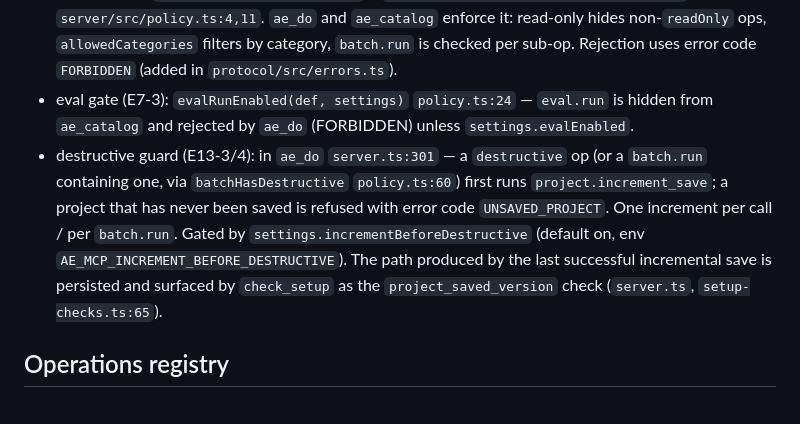
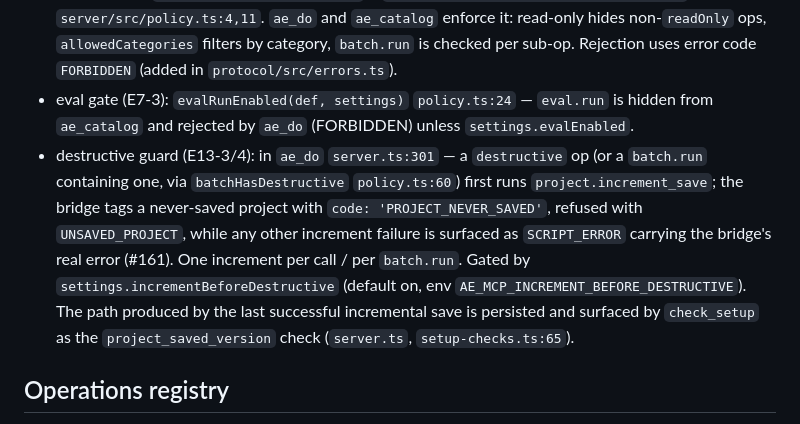
Before and after one commit to StanleySweet/ae-mcp, a Markdown page: docs/agents/code-map.md, the part around the change. Rendered like a GitHub page.

Commit message:
docs(agents): code-map reflects #161 guard error surfacing

```diff
--- a/docs/agents/code-map.md
+++ b/docs/agents/code-map.md
@@ -15,7 +15,7 @@ Architecture map for agents: where the pieces live and the patterns to follow. R
 - `getSettings()` :79 — lazy `loadSettings({root})`, or `Promise.resolve(options.settings)` when injected.
 - Policy (E7-2): `isPermitted(def, settings)` + `batchRunBlock(registry, ops, settings)` `server/src/policy.ts:4,11`. `ae_do` and `ae_catalog` enforce it: read-only hides non-`readOnly` ops, `allowedCategories` filters by category, `batch.run` is checked per sub-op. Rejection uses error code `FORBIDDEN` (added in `protocol/src/errors.ts`).
 - eval gate (E7-3): `evalRunEnabled(def, settings)` `policy.ts:24` — `eval.run` is hidden from `ae_catalog` and rejected by `ae_do` (FORBIDDEN) unless `settings.evalEnabled`.
-- destructive guard (E13-3/4): in `ae_do` `server.ts:301` — a `destructive` op (or a `batch.run` containing one, via `batchHasDestructive` `policy.ts:60`) first runs `project.increment_save`; a project that has never been saved is refused with error code `UNSAVED_PROJECT`. One increment per call / per `batch.run`. Gated by `settings.incrementBeforeDestructive` (default on, env `AE_MCP_INCREMENT_BEFORE_DESTRUCTIVE`). The path produced by the last successful incremental save is persisted and surfaced by `check_setup` as the `project_saved_version` check (`server.ts`, `setup-checks.ts:65`).
+- destructive guard (E13-3/4): in `ae_do` `server.ts:301` — a `destructive` op (or a `batch.run` containing one, via `batchHasDestructive` `policy.ts:60`) first runs `project.increment_save`; the bridge tags a never-saved project with `code: 'PROJECT_NEVER_SAVED'`, refused with `UNSAVED_PROJECT`, while any other increment failure is surfaced as `SCRIPT_ERROR` carrying the bridge's real error (#161). One increment per call / per `batch.run`. Gated by `settings.incrementBeforeDestructive` (default on, env `AE_MCP_INCREMENT_BEFORE_DESTRUCTIVE`). The path produced by the last successful incremental save is persisted and surfaced by `check_setup` as the `project_saved_version` check (`server.ts`, `setup-checks.ts:65`).
 
 ## Operations registry
 
```
